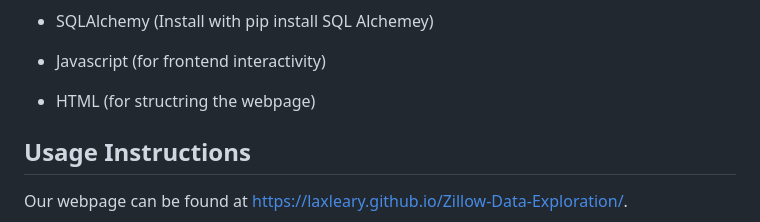
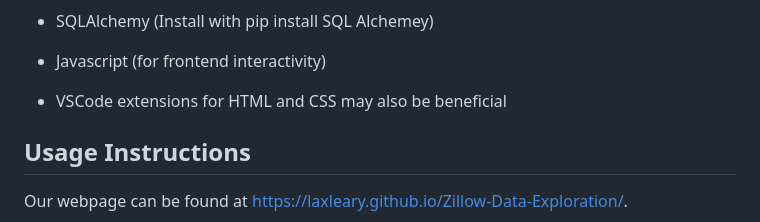
Before and after one commit to laxleary/Zillow-Data-Exploration, a Markdown page: README.md, the part around the change. Drawn GitHub-style.

```diff
--- a/README.md
+++ b/README.md
@@ -24,7 +24,7 @@ Make sure you have the following installed:
 
 - Javascript (for frontend interactivity)
 
-- HTML (for structring the webpage)
+* VSCode extensions for HTML and CSS may also be beneficial
 
 ## Usage Instructions
 Our webpage can be found at [https://laxleary.github.io/Zillow-Data-Exploration/](https://laxleary.github.io/Zillow-Data-Exploration/).
```
